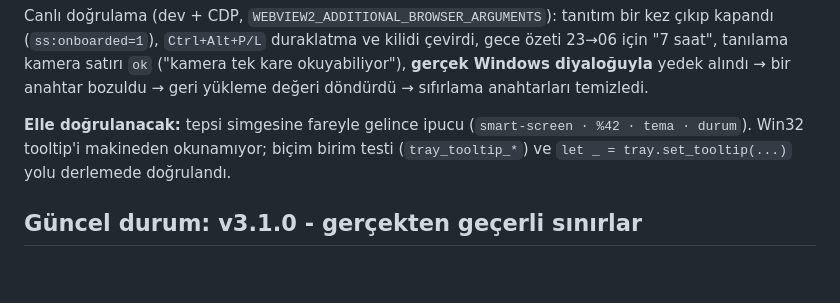
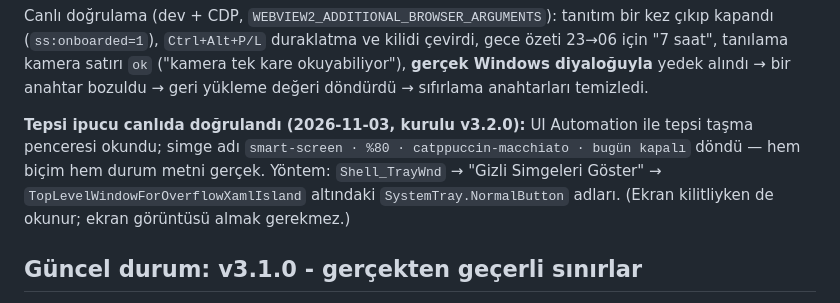
Before and after one commit to TitanLion72/smart-screen, a Markdown page: HANDOFF.md, the part around the change. Drawn GitHub-style; blank space fills up the shorter version.

Commit message:
docs(handoff): tepsi ipucu canlida dogrulandi (UIA ile okundu)

```diff
--- a/HANDOFF.md
+++ b/HANDOFF.md
@@ -56,9 +56,12 @@ gece özeti 23→06 için "7 saat", tanılama kamera satırı `ok` ("kamera tek
 okuyabiliyor"), **gerçek Windows diyaloğuyla** yedek alındı → bir anahtar bozuldu →
 geri yükleme değeri döndürdü → sıfırlama anahtarları temizledi.
 
-**Elle doğrulanacak:** tepsi simgesine fareyle gelince ipucu (`smart-screen ·
-%42 · tema · durum`). Win32 tooltip'i makineden okunamıyor; biçim birim testi
-(`tray_tooltip_*`) ve `let _ = tray.set_tooltip(...)` yolu derlemede doğrulandı.
+**Tepsi ipucu canlıda doğrulandı (2026-11-03, kurulu v3.2.0):** UI Automation ile
+tepsi taşma penceresi okundu; simge adı `smart-screen · %80 ·
+catppuccin-macchiato · bugün kapalı` döndü — hem biçim hem durum metni gerçek.
+Yöntem: `Shell_TrayWnd` → "Gizli Simgeleri Göster" → `TopLevelWindowForOverflowXamlIsland`
+altındaki `SystemTray.NormalButton` adları. (Ekran kilitliyken de okunur; ekran
+görüntüsü almak gerekmez.)
 
 ## Güncel durum: v3.1.0 - gerçekten geçerli sınırlar
 
```
